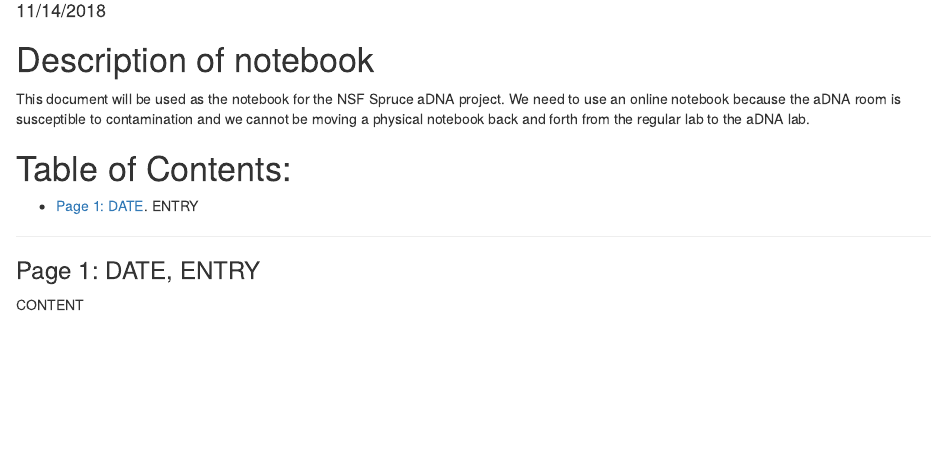
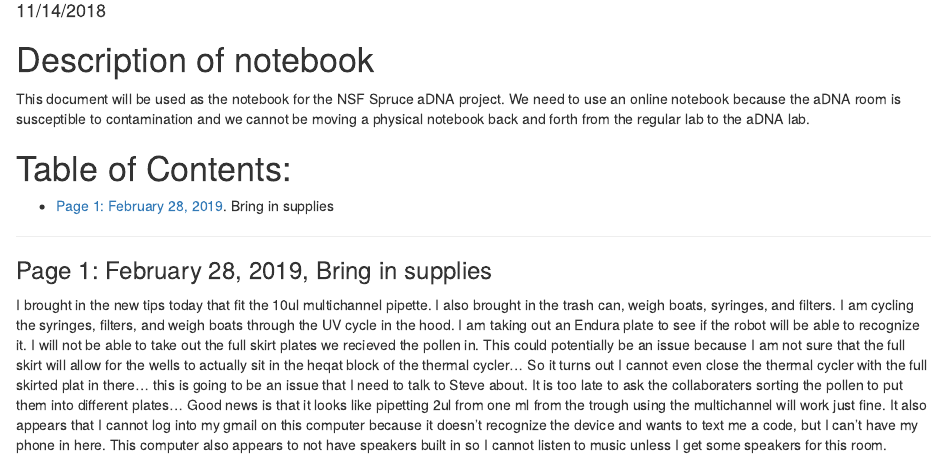
Before and after one commit to stephenrkeller/aDNA, an R Markdown document (Notebook.Rmd): the page in a window 1100 px wide, from 100 px down. Rendered offline with R 4.5, knitr and Pandoc, with nearby package versions.

Commit message:
Update Notebook.Rmd

```diff
--- a/Notebook.Rmd
+++ b/Notebook.Rmd
@@ -13,14 +13,14 @@ This document will be used as the notebook for the NSF Spruce aDNA project. We n
 
 # Table of Contents:
 
-* [Page 1: DATE](#id-section1). ENTRY
+* [Page 1: February 28, 2019](#id-section1). Bring in supplies
 
 ------
 
 <div id='id-section1'/>
 
-### Page 1: DATE, ENTRY
+### Page 1: February 28, 2019, Bring in supplies
 
-CONTENT
+I brought in the new tips today that fit the 10ul multichannel pipette. I also brought in the trash can, weigh boats, syringes, and filters. I am cycling the syringes, filters, and weigh boats through the UV cycle in the hood. I am taking out an Endura plate to see if the robot will be able to recognize it. I will not be able to take out the full skirt plates we recieved the pollen in. This could potentially be an issue because I am not sure that the full skirt will allow for the wells to actually sit in the heqat block of the thermal cycler... So it turns out I cannot even close the thermal cycler with the full skirted plat in there... this is going to be an issue that I need to talk to Steve about. It is too late to ask the collaboraters sorting the pollen to put them into different plates... Good news is that it looks like pipetting 2ul from one ml from the trough using the multichannel will work just fine. It also appears that I cannot log into my gmail on this computer because it doesn't recognize the device and wants to text me a code, but I can't have my phone in here. This computer also appears to not have speakers built in so I cannot listen to music unless I get some speakers for this room.
 
 ------
```
